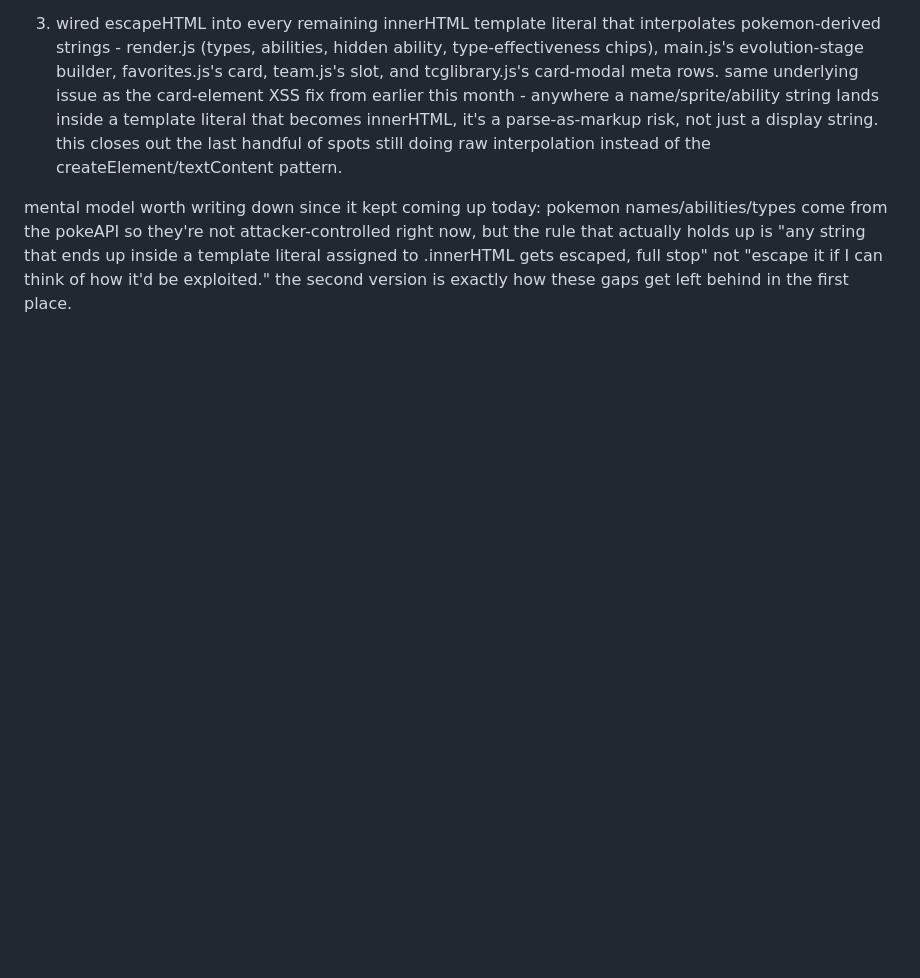
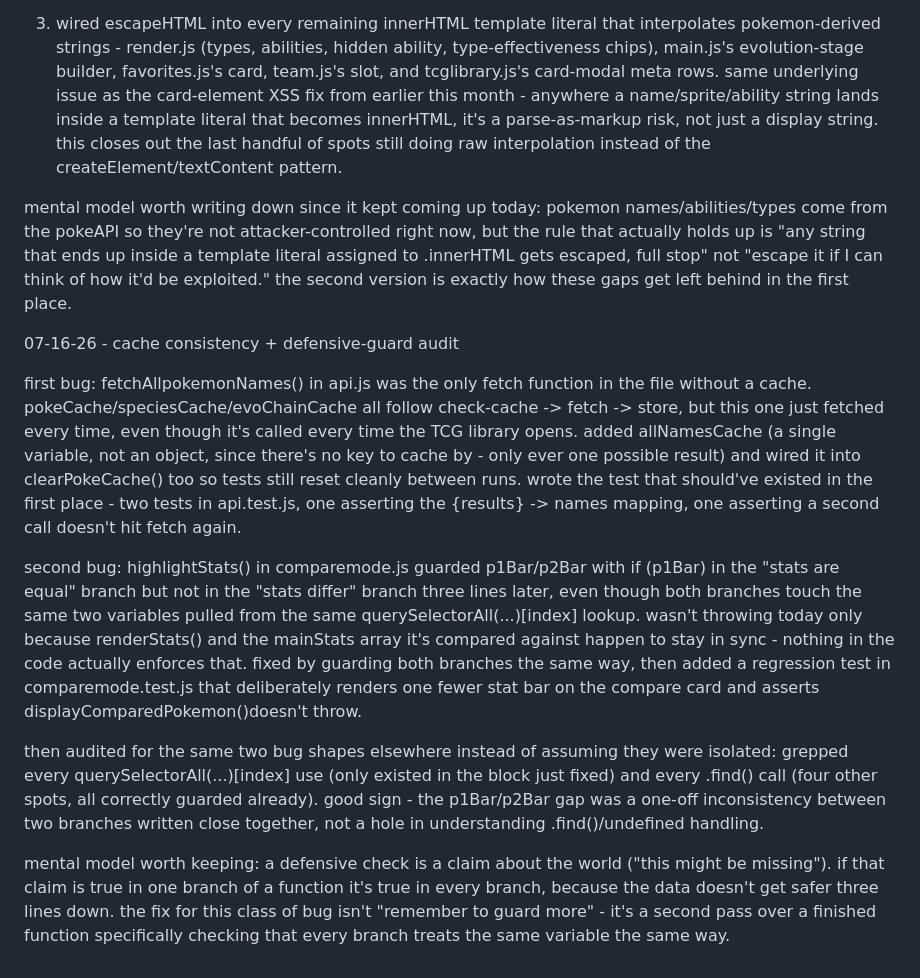
Before and after one commit to elpsykongroo14/pokemon-finder, a Markdown page: DEVLOG.md, the part around the change. GitHub-like rendering; blank space fills up the shorter version.

Commit message:
update devlog

```diff
--- a/DEVLOG.md
+++ b/DEVLOG.md
@@ -241,3 +241,14 @@ three PRs today, each building on the last:
 3. wired escapeHTML into every remaining innerHTML template literal that interpolates pokemon-derived strings - render.js (types, abilities, hidden ability, type-effectiveness chips), main.js's evolution-stage builder, favorites.js's card, team.js's slot, and tcglibrary.js's card-modal meta rows. same underlying issue as the card-element XSS fix from earlier this month - anywhere a name/sprite/ability string lands inside a template literal that becomes innerHTML, it's a parse-as-markup risk, not just a display string. this closes out the last handful of spots still doing raw interpolation instead of the createElement/textContent pattern.
 
 mental model worth writing down since it kept coming up today: pokemon names/abilities/types come from the pokeAPI so they're not attacker-controlled right now, but the rule that actually holds up is "any string that ends up inside a template literal assigned to .innerHTML gets escaped, full stop" not "escape it if I can think of how it'd be exploited." the second version is exactly how these gaps get left behind in the first place.
+
+07-16-26 - cache consistency + defensive-guard audit
+
+first bug: fetchAllpokemonNames() in api.js was the only fetch function in the file without a cache. pokeCache/speciesCache/evoChainCache all follow check-cache -> fetch -> store, but this one just fetched every time, even though it's called every time the TCG library opens. added allNamesCache (a single variable, not an object, since there's no key to cache by - only ever one possible result) and wired it into clearPokeCache() too so tests
+still reset cleanly between runs. wrote the test that should've existed in the first place - two tests in api.test.js, one asserting the {results} -> names mapping, one asserting a second call doesn't hit fetch again.
+
+second bug: highlightStats() in comparemode.js guarded p1Bar/p2Bar with if (p1Bar) in the "stats are equal" branch but not in the "stats differ" branch three lines later, even though both branches touch the same two variables pulled from the same querySelectorAll(...)[index] lookup. wasn't throwing today only because renderStats() and the mainStats array it's compared against happen to stay in sync - nothing in the code actually enforces that. fixed by guarding both branches the same way, then added a regression test in comparemode.test.js that deliberately renders one fewer stat bar on the compare card and asserts displayComparedPokemon()doesn't throw.
+
+then audited for the same two bug shapes elsewhere instead of assuming they were isolated: grepped every querySelectorAll(...)[index] use (only existed in the block just fixed) and every .find() call (four other spots, all correctly guarded already). good sign - the p1Bar/p2Bar gap was a one-off inconsistency between two branches written close together, not a hole in understanding .find()/undefined handling.
+
+mental model worth keeping: a defensive check is a claim about the world ("this might be missing"). if that claim is true in one branch of a function it's true in every branch, because the data doesn't get safer three lines down. the fix for this class of bug isn't "remember to guard more" - it's a second pass over a finished function specifically checking that every branch treats the same variable the same way.
```
